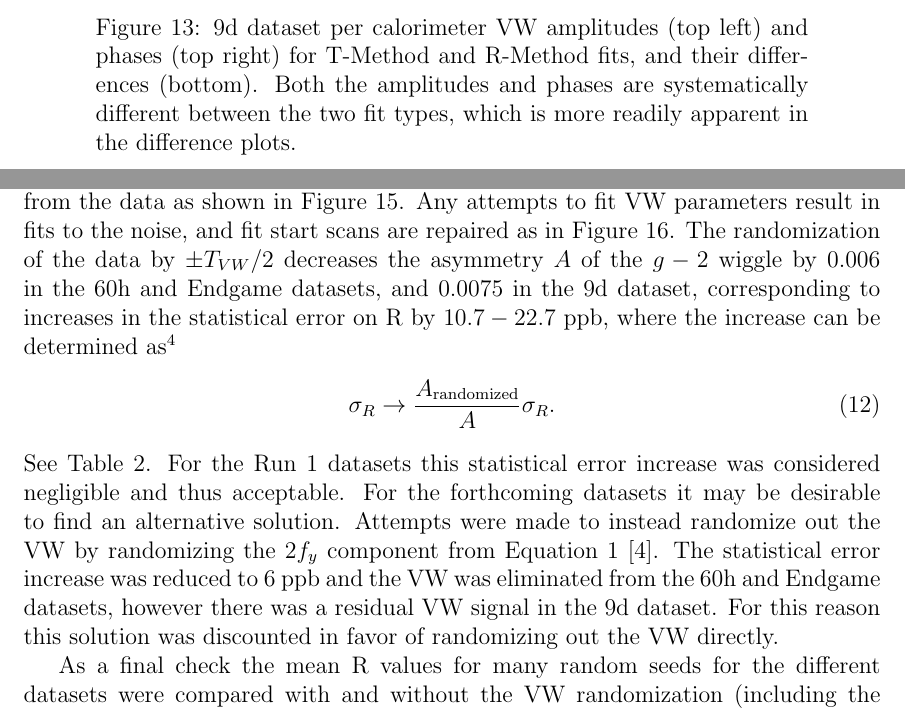
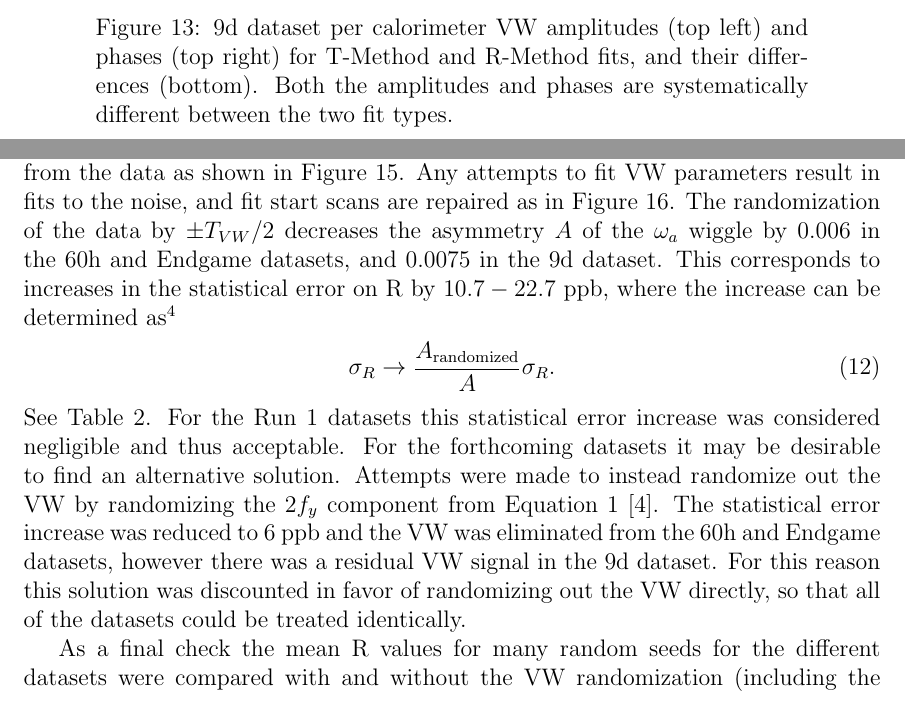
Before and after one commit to nkinnaird/VWinRatioMethod, a LaTeX paper (VWinRatioMethod.tex): two parts of pages 15 and 17 of 20, joined at a grey line, cut so that both start at the same text. The pictures show the PDF file VWinRatioMethod.pdf that the author committed with the source.

Commit message:
Final pass of first edits.

```diff
--- a/VWinRatioMethod.tex
+++ b/VWinRatioMethod.tex
@@ -378,7 +378,7 @@ While in the 60h and Endgame datasets the VW frequency is nearly 10 times \wa le
         \includegraphics[width=\textwidth]{9d_noTimeRand_Phivw_Diff}
         \caption{VW phase differences.}
     \end{subfigure}
-\caption[]{9d dataset per calorimeter VW amplitudes (top left) and phases (top right) for T-Method and R-Method fits, and their differences (bottom). Both the amplitudes and phases are systematically different between the two fit types, which is more readily apparent in the difference plots.}
+\caption[]{9d dataset per calorimeter VW amplitudes (top left) and phases (top right) for T-Method and R-Method fits, and their differences (bottom). Both the amplitudes and phases are systematically different between the two fit types.}
 \label{fig:9d_VW_calo_noRand}
 \end{figure}
 
@@ -421,11 +421,11 @@ While in the 60h and Endgame datasets the VW frequency is nearly 10 times \wa le
 \label{sec:randomization}
 
 
-The standard technique to remove the FR from the data is to not only set the bin width of the histograms as close to $T_{c}$ as possible, at 149.2 ns, but the times of the hits are randomized by $\pm T_{c}/2$\footnote{This randomization is done in order to remove the ``R-Wave'' effect seen in the per calorimeter results \cite{Rwave}.}. In order to remove the effects of the VW described in this document (where the FR still slips in), the same strategy is used, where the times are also randomized by $\pm T_{VW}/2$. In doing so, the VW is effectively removed from the data as shown in \figref{fig:FFT_fiveParam_fVWRand}. Any attempts to fit VW parameters result in fits to the noise, and fit start scans are repaired as in \figref{fig:Pval_Endgame_withVWRand}. The randomization of the data by $\pm T_{VW}/2$ decreases the asymmetry $A$ of the \gmtwo wiggle by 0.006 in the 60h and Endgame datasets, and 0.0075 in the 9d dataset, corresponding to increases in the statistical error on R by $10.7 - 22.7$ ppb, where the increase can be determined as\footnote{The statistical error increase does not always exactly correspond to the change in A, presumably due to a change in statistics and fit parameter correlations.}
+The standard technique to remove the FR from the data is to not only set the bin width of the histograms as close to $T_{c}$ as possible, at 149.2 ns, but the times of the hits are randomized by $\pm T_{c}/2$\footnote{This randomization is done in order to remove the ``R-Wave'' effect seen in the per calorimeter results \cite{Rwave}.}. In order to remove the effects of the VW described in this document (where the FR still slips in), the same strategy is used, where the times are also randomized by $\pm T_{VW}/2$. In doing so, the VW is effectively removed from the data as shown in \figref{fig:FFT_fiveParam_fVWRand}. Any attempts to fit VW parameters result in fits to the noise, and fit start scans are repaired as in \figref{fig:Pval_Endgame_withVWRand}. The randomization of the data by $\pm T_{VW}/2$ decreases the asymmetry $A$ of the \wa wiggle by 0.006 in the 60h and Endgame datasets, and 0.0075 in the 9d dataset. This corresponds to increases in the statistical error on R by $10.7 - 22.7$ ppb, where the increase can be determined as\footnote{The statistical error increase does not always exactly correspond to the change in A, presumably due to a change in statistics and fit parameter correlations.}
     \begin{align}
         \sigma_{R} \rightarrow \frac{ A_{\text{randomized}}}{A}\sigma_{R}.
     \end{align}
-See Table~\ref{tab:A_change}. For the Run~1 datasets this statistical error increase was considered negligible and thus acceptable. For the forthcoming datasets it may be desirable to find an alternative solution. Attempts were made to instead randomize out the VW by randomizing the $2f_{y}$ component from Equation~\ref{eq:VWfreqKappa} \cite{wa_presentation}. The statistical error increase was reduced to 6~ppb and the VW was eliminated from the 60h and Endgame datasets, however there was a residual VW signal in the 9d dataset. For this reason this solution was discounted in favor of randomizing out the VW directly.
+See Table~\ref{tab:A_change}. For the Run~1 datasets this statistical error increase was considered negligible and thus acceptable. For the forthcoming datasets it may be desirable to find an alternative solution. Attempts were made to instead randomize out the VW by randomizing the $2f_{y}$ component from Equation~\ref{eq:VWfreqKappa} \cite{wa_presentation}. The statistical error increase was reduced to 6~ppb and the VW was eliminated from the 60h and Endgame datasets, however there was a residual VW signal in the 9d dataset. For this reason this solution was discounted in favor of randomizing out the VW directly, so that all of the datasets could be treated identically.
 
 
 
```
Also changed, not shown: VWinRatioMethod.pdf, VWinRatioMethod.tex (6 more changed lines).
